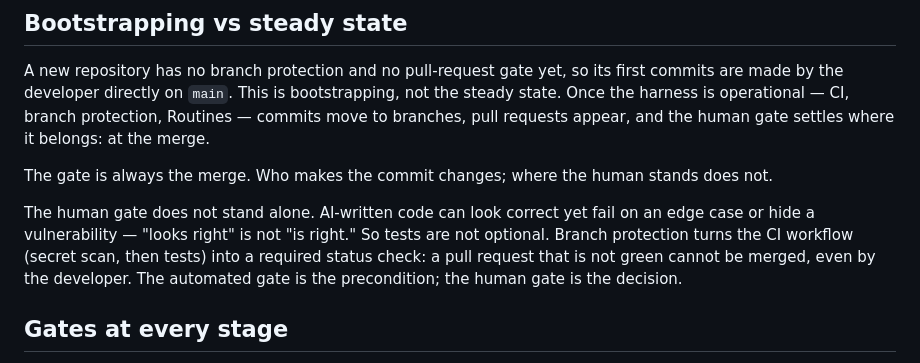
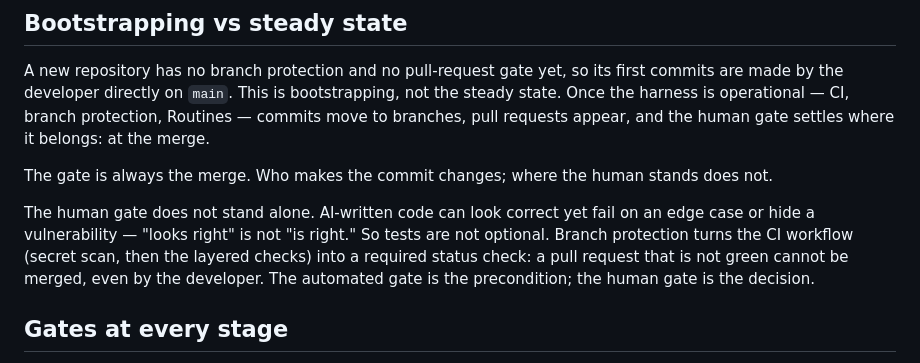
Before and after one commit to seunghwan-dev/ringi-driven-harness, a Markdown page: docs/methodology.md, the part around the change. Drawn GitHub-style.

Commit message:
Align bootstrapping line with layered coverage framing

```diff
--- a/docs/methodology.md
+++ b/docs/methodology.md
@@ -92,7 +92,7 @@ A new repository has no branch protection and no pull-request gate yet, so its f
 
 The gate is always the merge. Who makes the commit changes; where the human stands does not.
 
-The human gate does not stand alone. AI-written code can look correct yet fail on an edge case or hide a vulnerability — "looks right" is not "is right." So tests are not optional. Branch protection turns the CI workflow (secret scan, then tests) into a required status check: a pull request that is not green cannot be merged, even by the developer. The automated gate is the precondition; the human gate is the decision.
+The human gate does not stand alone. AI-written code can look correct yet fail on an edge case or hide a vulnerability — "looks right" is not "is right." So tests are not optional. Branch protection turns the CI workflow (secret scan, then the layered checks) into a required status check: a pull request that is not green cannot be merged, even by the developer. The automated gate is the precondition; the human gate is the decision.
 
 ## Gates at every stage
 
```
